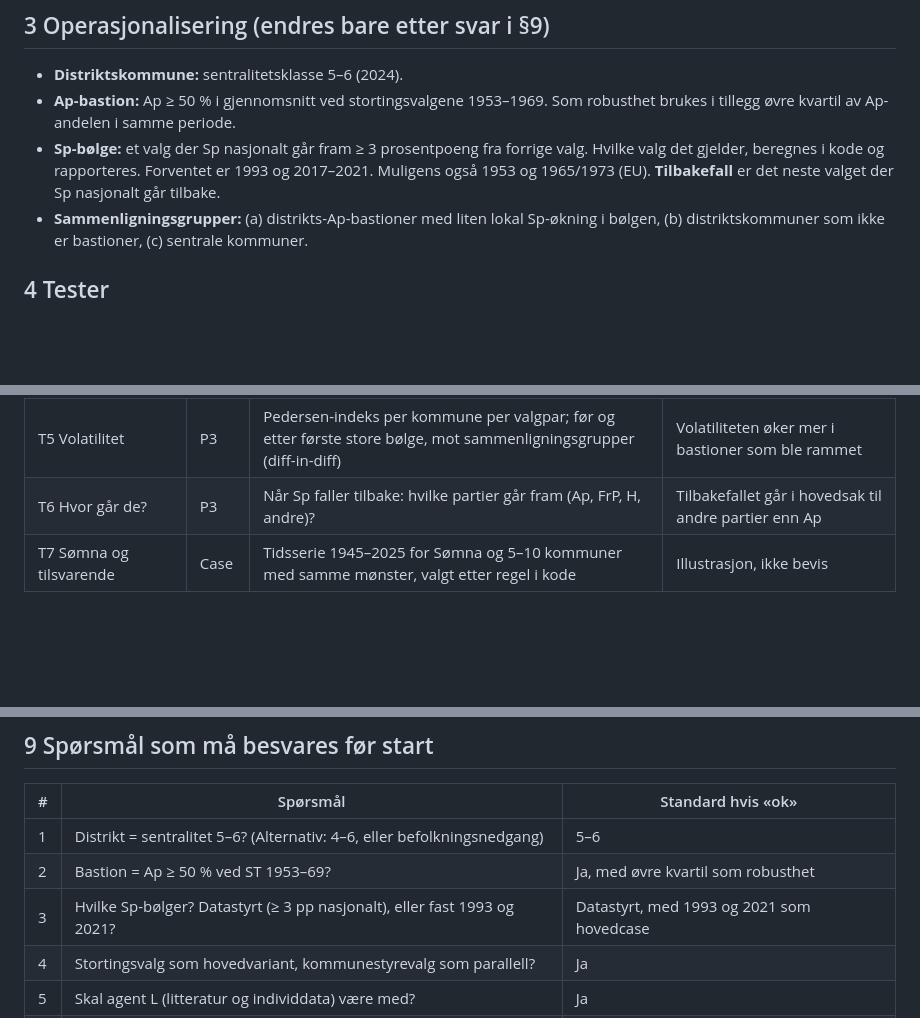
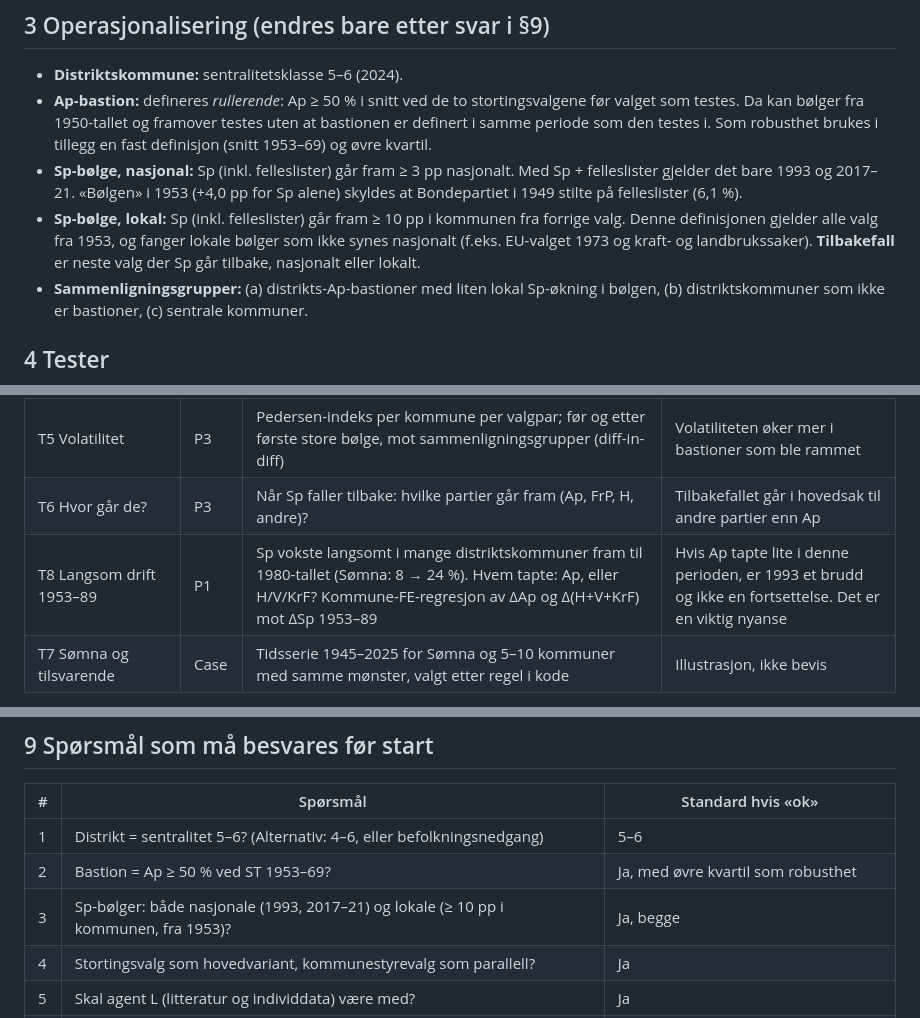
Before and after one commit to oystess/valg_analyser, a Markdown page: hypoteser/sp_ventil/PROMPT.md, 3 parts joined by grey strips. Drawn GitHub-style; blank space fills up the shorter version.

Commit message:
Sp-ventil-prompt: ta med 1950–80-tallet (rullerende bastion, lokale bølger, T8 langsom drift)
Co-Authored-By: Claude Opus 5.5 <noreply@anthropic.com>
Claude-Session: https://claude.ai/code/session_01Gpixwi4b6B6pqozujPHFCG

```diff
--- a/hypoteser/sp_ventil/PROMPT.md
+++ b/hypoteser/sp_ventil/PROMPT.md
@@ -37,9 +37,14 @@ individdata (Valgundersøkelsen), skal de brukes som kontroll (§5, agent L).
 ## 3 Operasjonalisering (endres bare etter svar i §9)
 
 - **Distriktskommune:** sentralitetsklasse 5–6 (2024).
-- **Ap-bastion:** Ap ≥ 50 % i gjennomsnitt ved stortingsvalgene 1953–1969. Som robusthet brukes i tillegg øvre kvartil av Ap-andelen i samme periode.
-- **Sp-bølge:** et valg der Sp nasjonalt går fram ≥ 3 prosentpoeng fra forrige valg. Hvilke valg det gjelder, beregnes i kode og rapporteres.
-  Forventet er 1993 og 2017–2021. Muligens også 1953 og 1965/1973 (EU). **Tilbakefall** er det neste valget der Sp nasjonalt går tilbake.
+- **Ap-bastion:** defineres *rullerende*: Ap ≥ 50 % i snitt ved de to stortingsvalgene før valget som testes.
+  Da kan bølger fra 1950-tallet og framover testes uten at bastionen er definert i samme periode som den testes i.
+  Som robusthet brukes i tillegg en fast definisjon (snitt 1953–69) og øvre kvartil.
+- **Sp-bølge, nasjonal:** Sp (inkl. felleslister) går fram ≥ 3 pp nasjonalt. Med Sp + felleslister gjelder det bare 1993 og 2017–21.
+  «Bølgen» i 1953 (+4,0 pp for Sp alene) skyldes at Bondepartiet i 1949 stilte på felleslister (6,1 %).
+- **Sp-bølge, lokal:** Sp (inkl. felleslister) går fram ≥ 10 pp i kommunen fra forrige valg. Denne definisjonen gjelder alle valg fra 1953,
+  og fanger lokale bølger som ikke synes nasjonalt (f.eks. EU-valget 1973 og kraft- og landbrukssaker).
+  **Tilbakefall** er neste valg der Sp går tilbake, nasjonalt eller lokalt.
 - **Sammenligningsgrupper:** (a) distrikts-Ap-bastioner med liten lokal Sp-økning i bølgen, (b) distriktskommuner som ikke er bastioner,
   (c) sentrale kommuner.
 
@@ -56,6 +61,7 @@ Endringene måles i prosentpoeng. Nasjonale svingninger fjernes med periodefaste
 | T4 Hendelsesstudie | P1–P2 | Ap og Sp relativt til landet, fra −3 til +4 valg rundt 1993 (og 2021), bastioner med høy og lav dose | Ap faller ved bølgen og kommer ikke tilbake til nivået før bølgen |
 | T5 Volatilitet | P3 | Pedersen-indeks per kommune per valgpar; før og etter første store bølge, mot sammenligningsgrupper (diff-in-diff) | Volatiliteten øker mer i bastioner som ble rammet |
 | T6 Hvor går de? | P3 | Når Sp faller tilbake: hvilke partier går fram (Ap, FrP, H, andre)? | Tilbakefallet går i hovedsak til andre partier enn Ap |
+| T8 Langsom drift 1953–89 | P1 | Sp vokste langsomt i mange distriktskommuner fram til 1980-tallet (Sømna: 8 → 24 %). Hvem tapte: Ap, eller H/V/KrF? Kommune-FE-regresjon av ΔAp og Δ(H+V+KrF) mot ΔSp 1953–89 | Hvis Ap tapte lite i denne perioden, er 1993 et brudd og ikke en fortsettelse. Det er en viktig nyanse |
 | T7 Sømna og tilsvarende | Case | Tidsserie 1945–2025 for Sømna og 5–10 kommuner med samme mønster, valgt etter regel i kode | Illustrasjon, ikke bevis |
 
 **Alternative forklaringer som skal testes eller drøftes:** Aps nasjonale fall (håndteres med periode-FE),
@@ -110,7 +116,7 @@ Tall regnes i kode. Tolkningen skal være ydmyk: «forenlig med», ikke «bevis
 |---|---|---|
 | 1 | Distrikt = sentralitet 5–6? (Alternativ: 4–6, eller befolkningsnedgang) | 5–6 |
 | 2 | Bastion = Ap ≥ 50 % ved ST 1953–69? | Ja, med øvre kvartil som robusthet |
-| 3 | Hvilke Sp-bølger? Datastyrt (≥ 3 pp nasjonalt), eller fast 1993 og 2021? | Datastyrt, med 1993 og 2021 som hovedcase |
+| 3 | Sp-bølger: både nasjonale (1993, 2017–21) og lokale (≥ 10 pp i kommunen, fra 1953)? | Ja, begge |
 | 4 | Stortingsvalg som hovedvariant, kommunestyrevalg som parallell? | Ja |
 | 5 | Skal agent L (litteratur og individdata) være med? | Ja |
 | 6 | Kjøres i denne sesjonen eller i en ny (som motreaksjon-testen)? | Ny sesjon på egen gren `claude/sp-ventil` |
```
